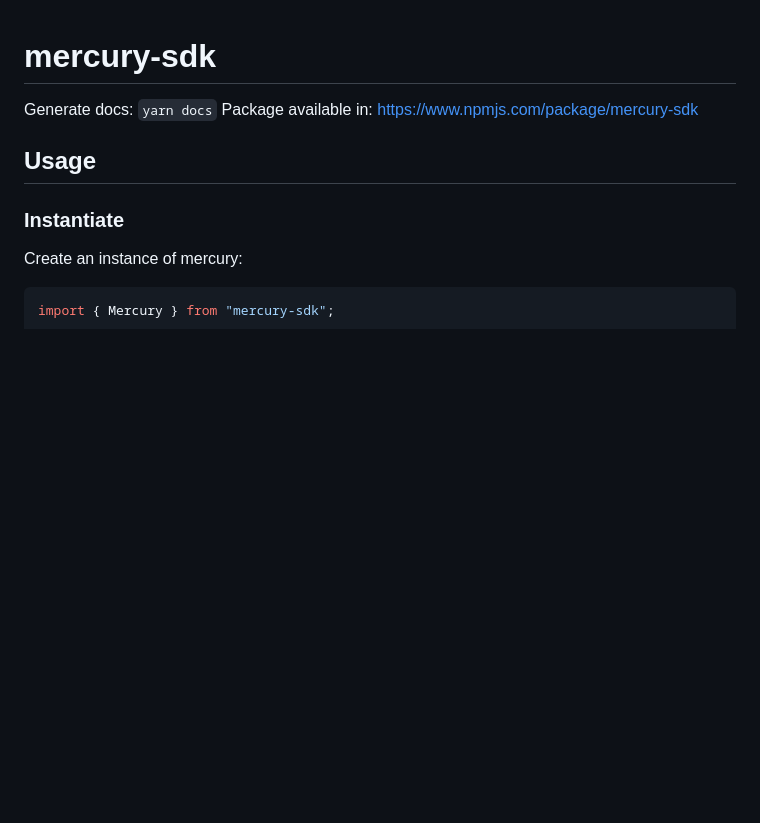
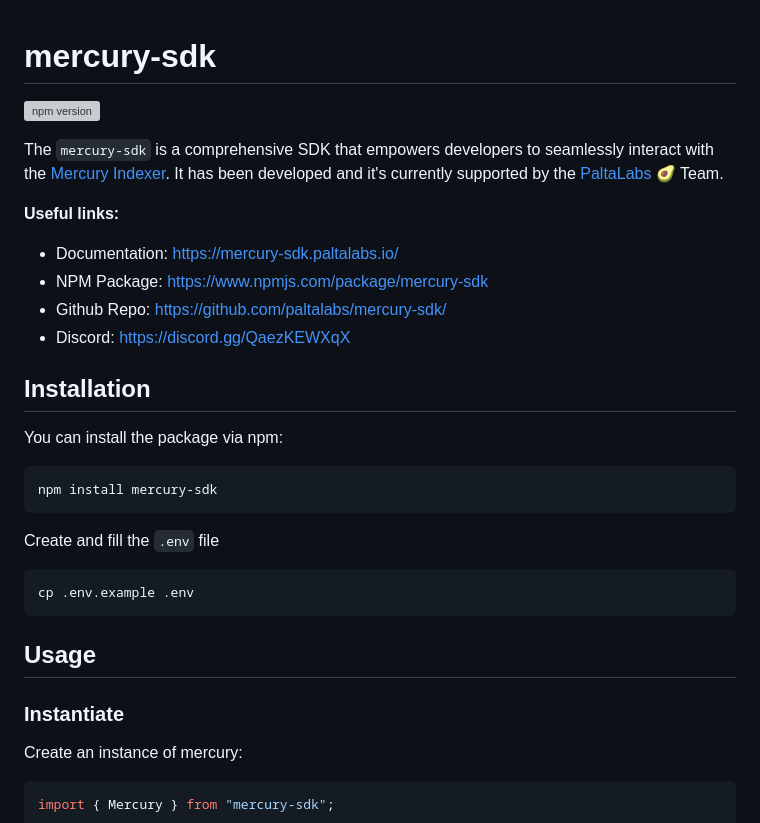
Before and after one commit to paltalabs/mercury-sdk, a Markdown page: README.md, the part around the change. Rendered like a GitHub page; blank space fills up the shorter version; grey boxes are pictures that could not be loaded.

Commit message:
new readme

````diff
--- a/README.md
+++ b/README.md
@@ -1,7 +1,27 @@
 # mercury-sdk
 
-Generate docs: `yarn docs`
-Package available in: https://www.npmjs.com/package/mercury-sdk
+[![npm version](https://badge.fury.io/js/mercury-sdk.svg)](https://badge.fury.io/js/mercury-sdk)
+
+The `mercury-sdk` is a comprehensive SDK that empowers developers to seamlessly interact with the [Mercury Indexer](https://mercurydata.app/). It has been developed and it's currently supported by the [PaltaLabs 🥑](https://paltalabs.io/) Team.
+
+**Useful links:**
+- Documentation: https://mercury-sdk.paltalabs.io/
+- NPM Package: https://www.npmjs.com/package/mercury-sdk
+- Github Repo: https://github.com/paltalabs/mercury-sdk/
+- Discord: https://discord.gg/QaezKEWXqX
+
+
+## Installation
+
+You can install the package via npm:
+
+```bash
+npm install mercury-sdk
+```
+Create and fill the `.env` file
+```bash
+cp .env.example .env
+```
 
 ## Usage
 
````
